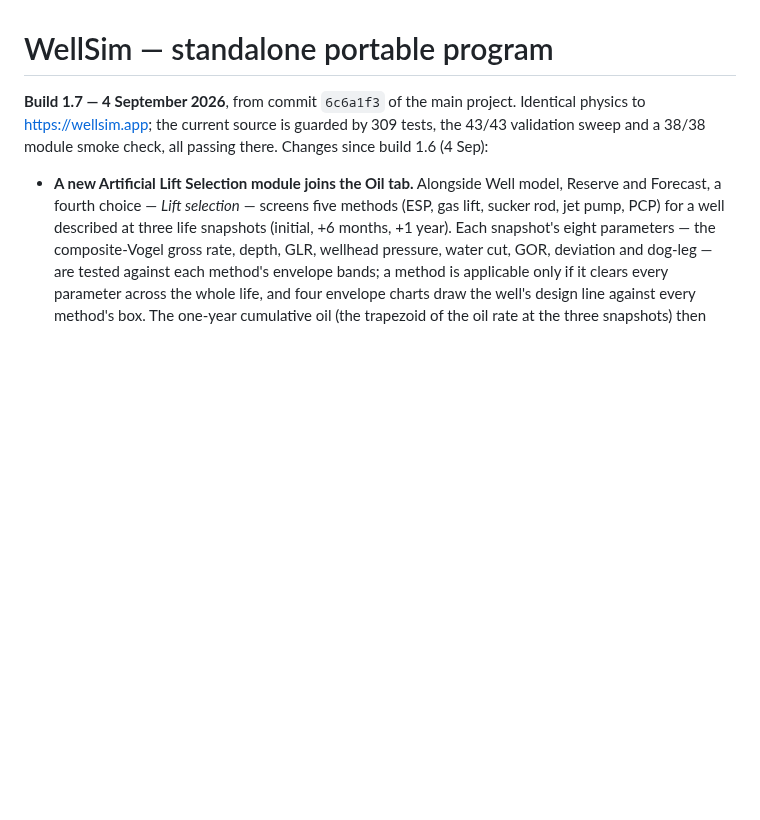
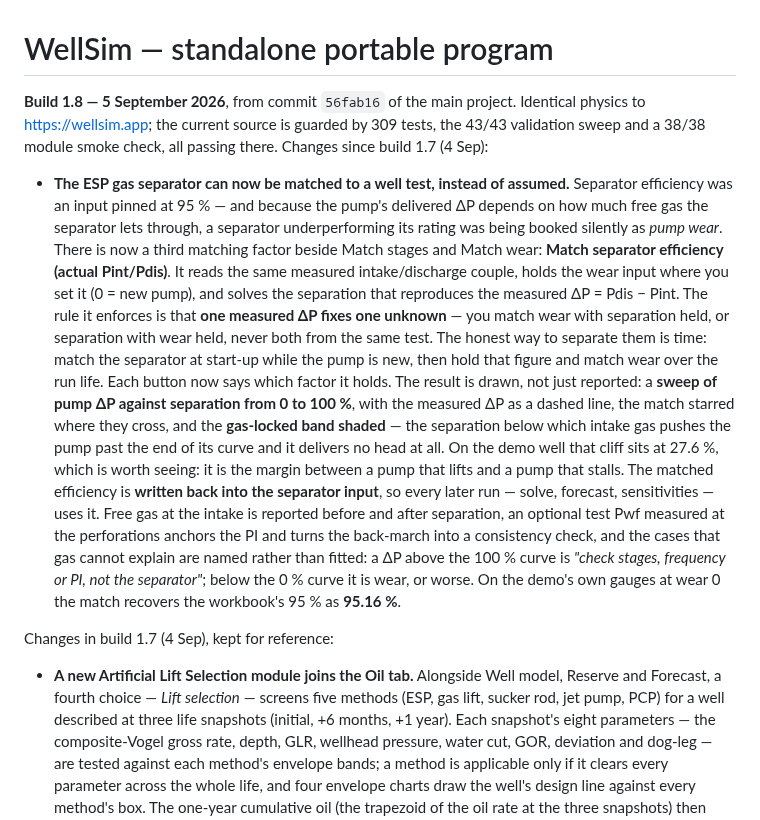
Before and after one commit to aleimam/wellsim, a Markdown page: README-PORTABLE.md, the part around the change. Drawn GitHub-style; blank space fills up the shorter version.

Commit message:
Portable build 1.8
Release notes for the 1.8 portable exe, built from 56fab16: the ESP
gas-separator efficiency match — a third matching factor that stops a weak
separator being booked silently as pump wear, with the dP-vs-separation sweep,
the shaded gas-lock band and the write-back into the separator input.

Distributed to D:\WellSim_1.8\ (exe signed, status Valid; 38/38 module smoke
passed against the packaged exe).

Co-Authored-By: Claude Opus 5 <noreply@anthropic.com>

```diff
--- a/README-PORTABLE.md
+++ b/README-PORTABLE.md
@@ -1,9 +1,41 @@
 # WellSim — standalone portable program
 
-**Build 1.7 — 4 September 2026**, from commit `6c6a1f3` of the main project.
+**Build 1.8 — 5 September 2026**, from commit `56fab16` of the main project.
 Identical physics to https://wellsim.app; the current source is guarded by 309
 tests, the 43/43 validation sweep and a 38/38 module smoke check, all passing
-there. Changes since build 1.6 (4 Sep):
+there. Changes since build 1.7 (4 Sep):
+
+- **The ESP gas separator can now be matched to a well test, instead of
+  assumed.** Separator efficiency was an input pinned at 95 % — and because the
+  pump's delivered ΔP depends on how much free gas the separator lets through,
+  a separator underperforming its rating was being booked silently as *pump
+  wear*. There is now a third matching factor beside Match stages and Match
+  wear: **Match separator efficiency (actual Pint/Pdis)**. It reads the same
+  measured intake/discharge couple, holds the wear input where you set it
+  (0 = new pump), and solves the separation that reproduces the measured
+  ΔP = Pdis − Pint.
+  The rule it enforces is that **one measured ΔP fixes one unknown** — you
+  match wear with separation held, or separation with wear held, never both
+  from the same test. The honest way to separate them is time: match the
+  separator at start-up while the pump is new, then hold that figure and match
+  wear over the run life. Each button now says which factor it holds.
+  The result is drawn, not just reported: a **sweep of pump ΔP against
+  separation from 0 to 100 %**, with the measured ΔP as a dashed line, the
+  match starred where they cross, and the **gas-locked band shaded** — the
+  separation below which intake gas pushes the pump past the end of its curve
+  and it delivers no head at all. On the demo well that cliff sits at 27.6 %,
+  which is worth seeing: it is the margin between a pump that lifts and a pump
+  that stalls. The matched efficiency is **written back into the separator
+  input**, so every later run — solve, forecast, sensitivities — uses it.
+  Free gas at the intake is reported before and after separation, an optional
+  test Pwf measured at the perforations anchors the PI and turns the back-march
+  into a consistency check, and the cases that gas cannot explain are named
+  rather than fitted: a ΔP above the 100 % curve is *"check stages, frequency
+  or PI, not the separator"*; below the 0 % curve it is wear, or worse. On the
+  demo's own gauges at wear 0 the match recovers the workbook's 95 % as
+  **95.16 %**.
+
+Changes in build 1.7 (4 Sep), kept for reference:
 
 - **A new Artificial Lift Selection module joins the Oil tab.** Alongside Well
   model, Reserve and Forecast, a fourth choice — *Lift selection* — screens five
```
